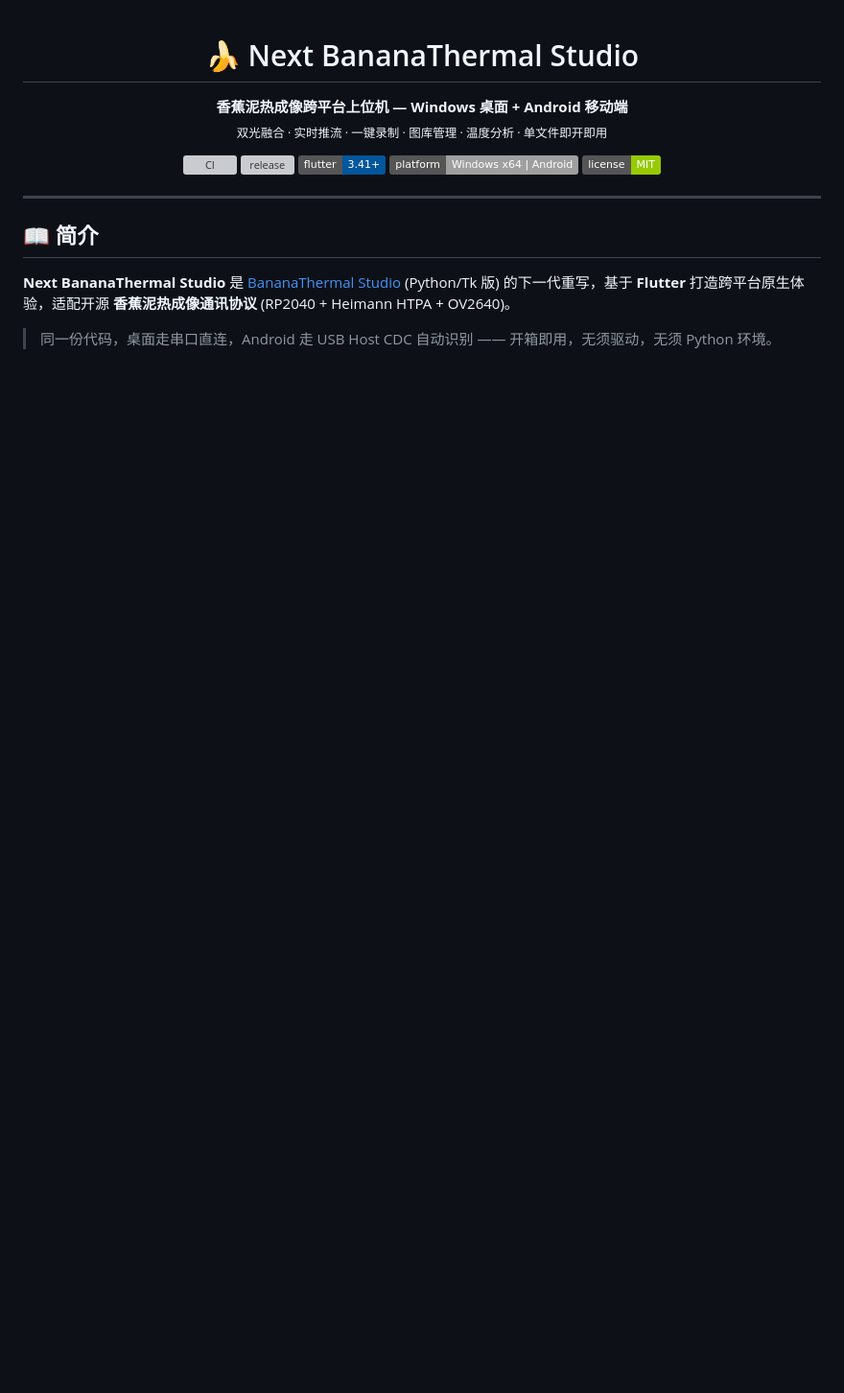
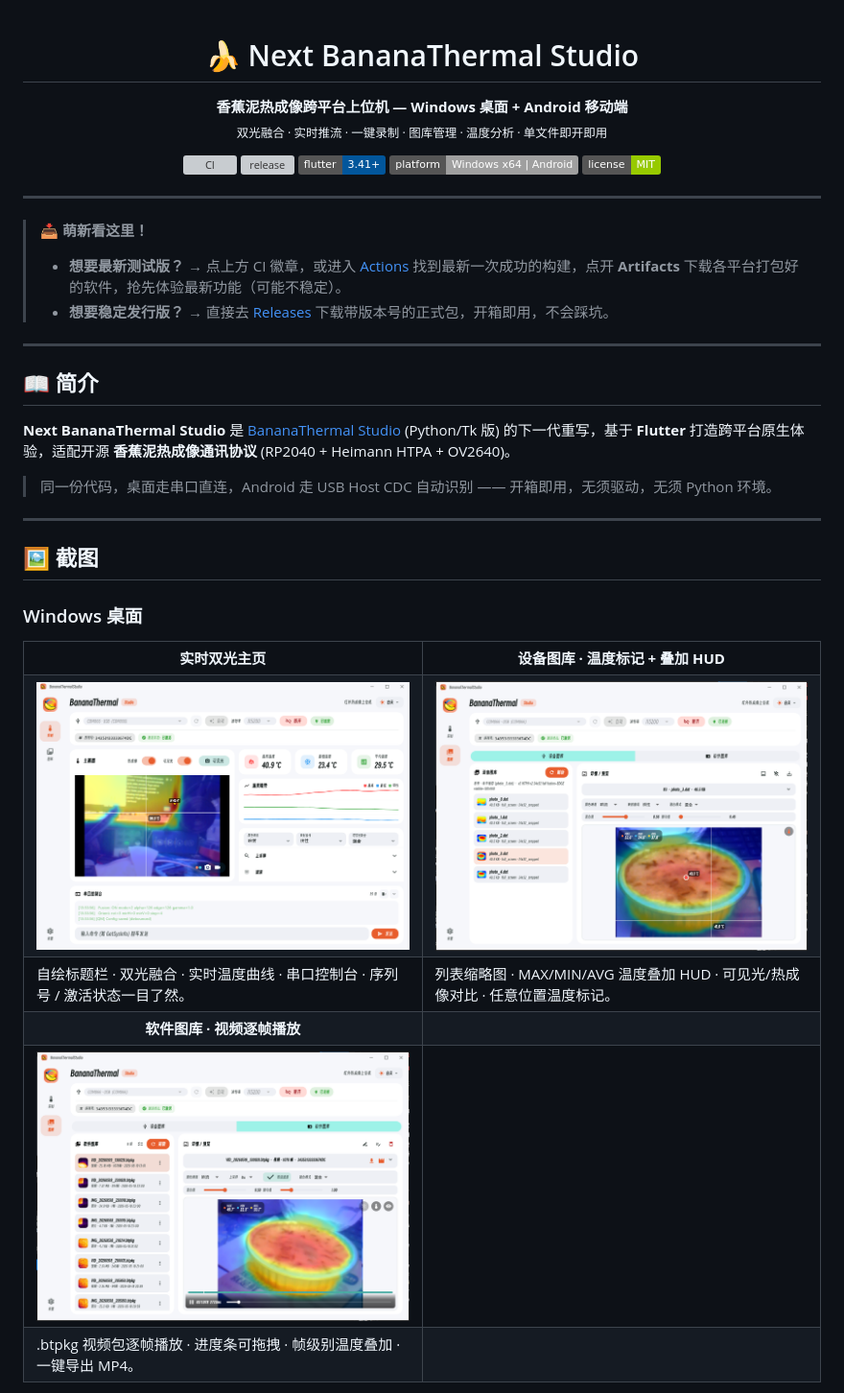
Before and after one commit to applenana/NextBananaThermalStudio, a Markdown page: README.md, the part around the change printed below. Shown: that part at 96% size. Drawn GitHub-style; pictures changed too: docs/screenshots/win_gallery_device.png (added), docs/screenshots/win_gallery_software.png (added), docs/screenshots/win_realtime.png (added); badges without logos; blank space fills up the shorter version; grey boxes are pictures that could not be loaded.

Commit message:
docs: 添加萌新引导栏 + 6 张软件截图 (Windows 桌面 3 张 + Android 3 张)

```diff
--- a/README.md
+++ b/README.md
@@ -19,8 +19,49 @@
 
 ---
 
+> **📥 萌新看这里！**
+>
+> - **想要最新测试版？** → 点上方 CI 徽章，或进入 [Actions](https://github.com/applenana/NextBananaThermalStudio/actions/workflows/build.yml) 找到最新一次成功的构建，点开 **Artifacts** 下载各平台打包好的软件，抢先体验最新功能（可能不稳定）。
+> - **想要稳定发行版？** → 直接去 [Releases](https://github.com/applenana/NextBananaThermalStudio/releases/latest) 下载带版本号的正式包，开箱即用，不会踩坑。
+
+---
+
 ## 📖 简介
 
 **Next BananaThermal Studio** 是 [BananaThermal Studio](https://github.com/applenana/BananaThermal-Studio) (Python/Tk 版) 的下一代重写，基于 **Flutter** 打造跨平台原生体验，适配开源 **香蕉泥热成像通讯协议** (RP2040 + Heimann HTPA + OV2640)。
 
 > 同一份代码，桌面走串口直连，Android 走 USB Host CDC 自动识别 —— 开箱即用，无须驱动，无须 Python 环境。
+
+---
+
+## 🖼️ 截图
+
+### Windows 桌面
+
+<table>
+  <tr>
+    <td align="center" width="50%"><b>实时双光主页</b></td>
+    <td align="center" width="50%"><b>设备图库 · 温度标记 + 叠加 HUD</b></td>
+  </tr>
+  <tr>
+    <td><img src="docs/screenshots/win_realtime.png" alt="Windows 实时主页" width="100%"/></td>
+    <td><img src="docs/screenshots/win_gallery_device.png" alt="Windows 设备图库" width="100%"/></td>
+  </tr>
+  <tr>
+    <td>自绘标题栏 · 双光融合 · 实时温度曲线 · 串口控制台 · 序列号 / 激活状态一目了然。</td>
+    <td>列表缩略图 · MAX/MIN/AVG 温度叠加 HUD · 可见光/热成像对比 · 任意位置温度标记。</td>
+  </tr>
+  <tr>
+    <td align="center"><b>软件图库 · 视频逐帧播放</b></td>
+    <td></td>
+  </tr>
+  <tr>
+    <td><img src="docs/screenshots/win_gallery_software.png" alt="Windows 软件图库" width="100%"/></td>
+    <td></td>
+  </tr>
+  <tr>
+    <td>.btpkg 视频包逐帧播放 · 进度条可拖拽 · 帧级别温度叠加 · 一键导出 MP4。</td>
+    <td></td>
+  </tr>
+</table>
+
```
Also changed, not shown: other parts of README.md (+21 -0 lines), docs/screenshots/android_gallery.jpg (added), docs/screenshots/android_landscape.jpg (added), docs/screenshots/android_realtime.jpg (added).
